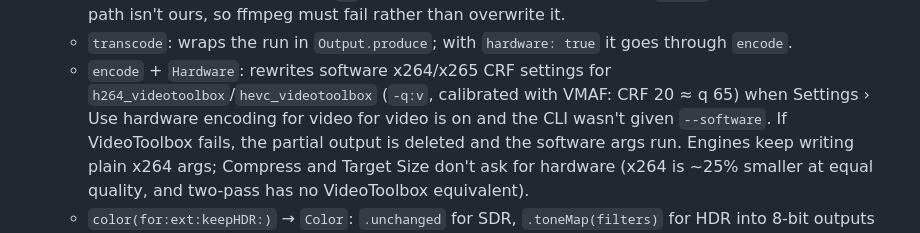
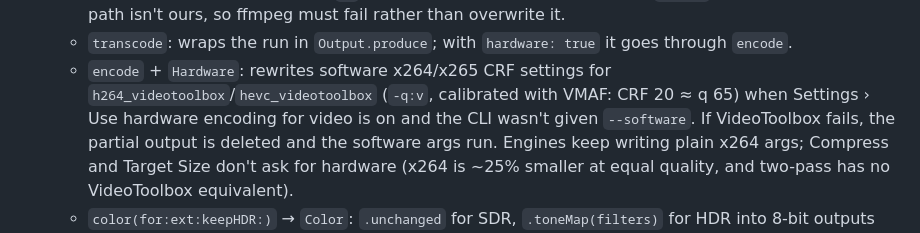
Before and after one commit to mustafahalabi/clementine, a Markdown page: docs/ARCHITECTURE.md, the part around the change. GitHub-like rendering.

Commit message:
Docs: hardware encoding scope wording
Co-Authored-By: Claude Opus 5.5 <noreply@anthropic.com>

```diff
--- a/docs/ARCHITECTURE.md
+++ b/docs/ARCHITECTURE.md
@@ -249,7 +249,7 @@ To add an action, add it to `ConvertActions` or `ToolActions`. No other registra
     isn't ours, so ffmpeg must fail rather than overwrite it.
   - `transcode`: wraps the run in `Output.produce`; with `hardware: true` it goes through `encode`.
   - `encode` + `Hardware`: rewrites software x264/x265 CRF settings for `h264_videotoolbox`/`hevc_videotoolbox`
-    (`-q:v`, calibrated with VMAF: CRF 20 ≈ q 65) when Settings › Use hardware encoding for video for video is on and the CLI wasn't
+    (`-q:v`, calibrated with VMAF: CRF 20 ≈ q 65) when Settings › Use hardware encoding for video is on and the CLI wasn't
     given `--software`. If VideoToolbox fails, the partial output is deleted and the software args run. Engines
     keep writing plain x264 args; Compress and Target Size don't ask for hardware (x264 is ~25% smaller at equal
     quality, and two-pass has no VideoToolbox equivalent).
```
Also changed, not shown: docs/CLI.md (+3 -3 lines).
